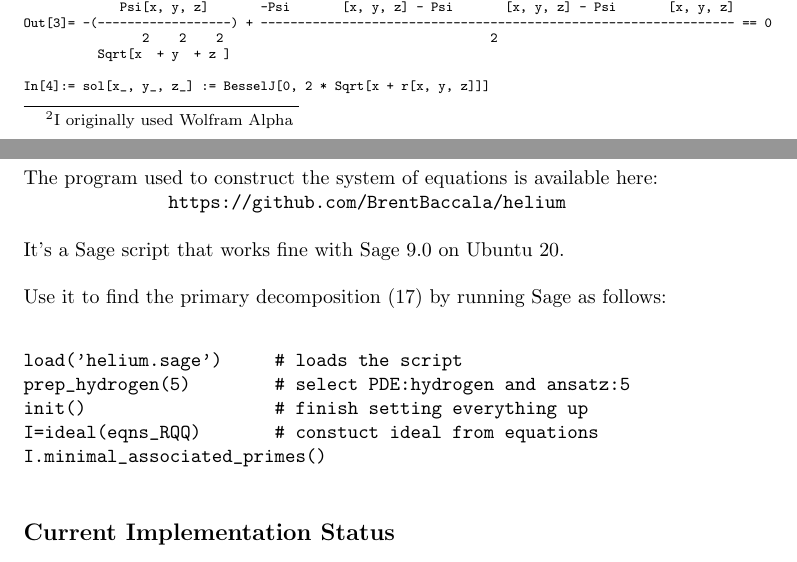
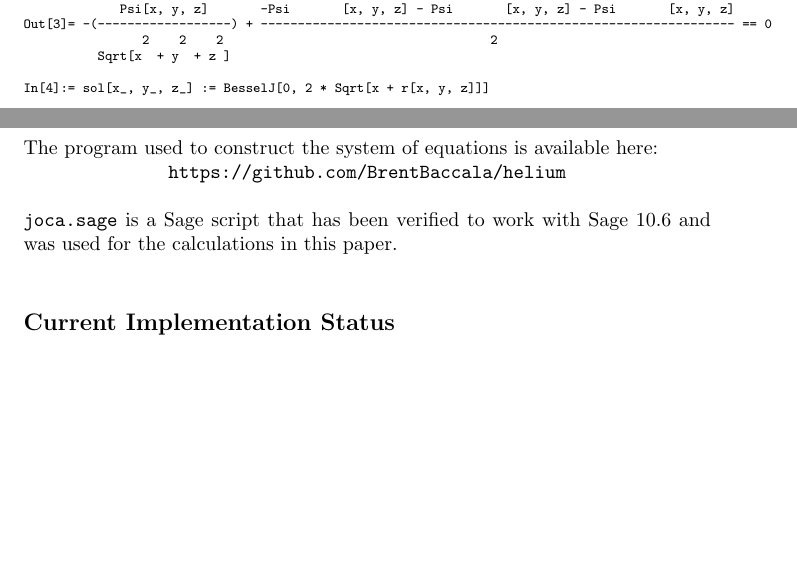
Before and after one commit to BrentBaccala/NewMethod, a LaTeX paper (NewMethod.tex): two parts of pages 14 and 17 of 19 before the commit and two parts of pages 14 and 17 of 18 after it, joined at a grey line, cut so that both start at the same text, the shorter picture padded with empty space. Compiled offline with pdfLaTeX.

Commit message:
shift software discussion to now describe 'joca.sage'

```diff
--- a/NewMethod.tex
+++ b/NewMethod.tex
@@ -943,7 +943,7 @@ We now have to solve a second order ODE:
 v \Psi''(v) + \Psi'(v) + \Psi(v) = 0
 \end{equation}
 
-Wolfram Mathematica\footnote{I originally used Wolfram Alpha} can now
+Wolfram Mathematica \cite{mathematica} can now
 analyze this equation and determine that it is equivalent
 to the Bessel function \eqref{solution}.
 
@@ -1147,35 +1147,8 @@ The program used to construct the system of equations is available here:
 
 \centerline{\url{https://github.com/BrentBaccala/helium}}
 
-It's a Sage script that works fine with Sage 9.0 on Ubuntu 20.
-
-%Use it to find the witness point \eqref{witness point} by
-%running Sage as follows:
-Use it to find the primary decomposition \eqref{ideal} by
-running Sage as follows:
-
-\begin{verbatim}
-load('helium.sage')     # loads the script
-prep_hydrogen(5)        # select PDE:hydrogen and ansatz:5
-init()                  # finish setting everything up
-I=ideal(eqns_RQQ)       # constuct ideal from equations
-I.minimal_associated_primes()
-\end{verbatim}
-
-\begin{comment}
-Here are some other convenient variables and functions in the script:
-
-\begin{verbatim}
-A, B, C, V              # trial forms of various polynomials
-eq_a                    # the PDE in its original form
-R                       # polynomial ring over integers
-F                       # fraction field of R
-F_eq_a                  # the PDE modulo the ansatz
-F_eq_a_n                # expanded numerator (in R)
-F_eq_a_d                # expanded denominator (in R)
-eqns_RQQ                # system of equations to solve
-\end{verbatim}
-\end{comment}
+{\tt joca.sage} is a Sage script that has been verified to work with Sage 10.6
+and was used for the calculations in this paper.
 
 %%\section*{Current Implementation Status}
 \subsection*{Current Implementation Status}
```
